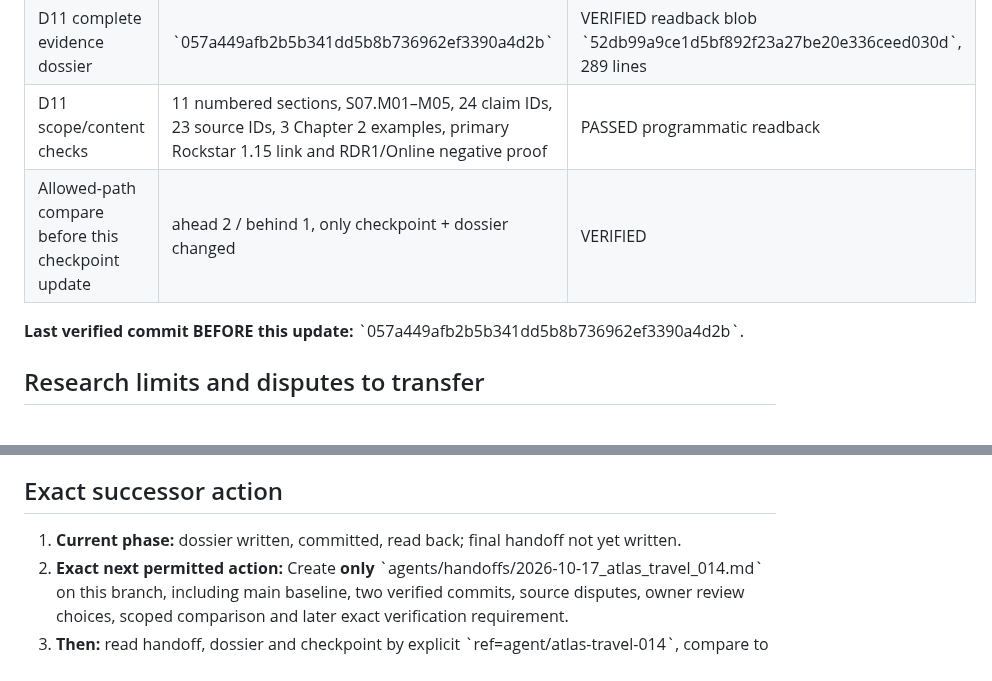
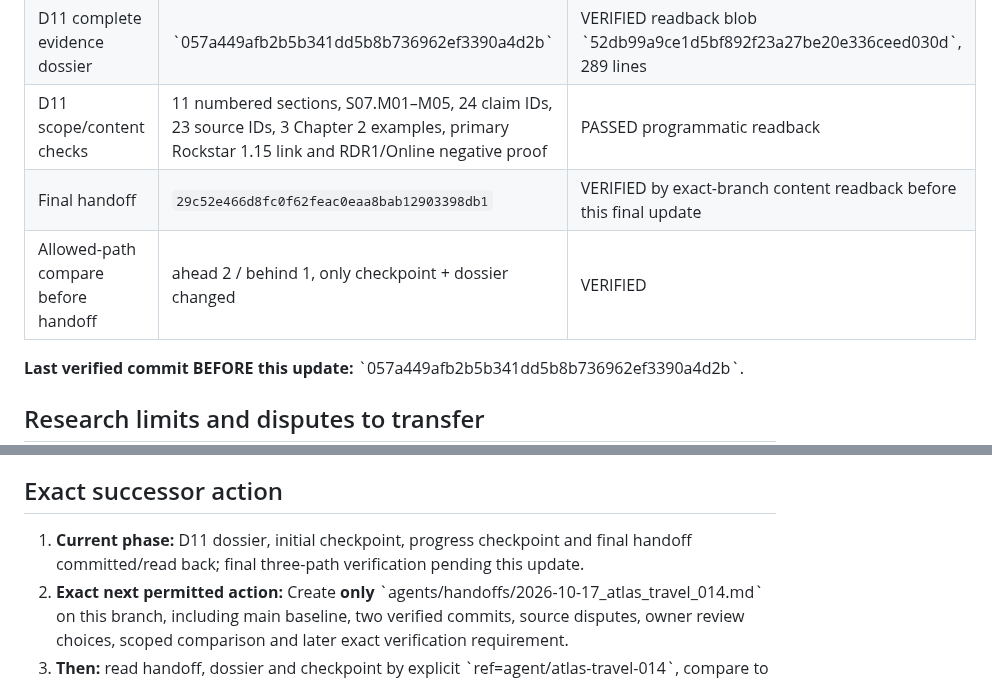
Before and after one commit to L33TW0RLD/rdr2-hub, a Markdown page: agents/checkpoints/atlas_travel_014.md, 2 parts joined by grey strips. Drawn GitHub-style; blank space fills up the shorter version.

```diff
--- a/agents/checkpoints/atlas_travel_014.md
+++ b/agents/checkpoints/atlas_travel_014.md
@@ -25,7 +25,8 @@ Owner gave this persistent conversation Issue #17 explicitly, then reiterated co
 | Initial **pre-research** checkpoint | \`ab5e643f174aab2c20a9ec62a0f82d813150b14e\` | VERIFIED explicit branch readback |
 | D11 complete evidence dossier | \`057a449afb2b5b341dd5b8b736962ef3390a4d2b\` | VERIFIED readback blob \`52db99a9ce1d5bf892f23a27be20e336ceed030d\`, 289 lines |
 | D11 scope/content checks | 11 numbered sections, S07.M01–M05, 24 claim IDs, 23 source IDs, 3 Chapter 2 examples, primary Rockstar 1.15 link and RDR1/Online negative proof | PASSED programmatic readback |
-| Allowed-path compare before this checkpoint update | ahead 2 / behind 1, only checkpoint + dossier changed | VERIFIED |
+| Final handoff | `29c52e466d8fc0f62feac0eaa8bab12903398db1` | VERIFIED by exact-branch content readback before this final update |
+| Allowed-path compare before handoff | ahead 2 / behind 1, only checkpoint + dossier changed | VERIFIED |
 
 **Last verified commit BEFORE this update:** \`057a449afb2b5b341dd5b8b736962ef3390a4d2b\`.
 
@@ -37,7 +38,7 @@ Owner gave this persistent conversation Issue #17 explicitly, then reiterated co
 - Base lodging prices $220 + $325 subject to actual Ledger/edition/discount; D02 owns spending.
 
 ## Exact successor action
-1. **Current phase:** dossier written, committed, read back; final handoff not yet written.
+1. **Current phase:** D11 dossier, initial checkpoint, progress checkpoint and final handoff committed/read back; final three-path verification pending this update.
 2. **Exact next permitted action:** Create **only** \`agents/handoffs/2026-10-17_atlas_travel_014.md\` on this branch, including main baseline, two verified commits, source disputes, owner review choices, scoped comparison and later exact verification requirement.
 3. **Then:** read handoff, dossier and checkpoint by explicit \`ref=agent/atlas-travel-014\`, compare to freshest main, update this checkpoint to \`DELIVERED_REVIEW_PENDING\`, verify three-path lease, report terminal SHA in chat.
 4. **Blockers:** no GitHub write conflict or gameplay hard dependency encountered; routing label discrepancy is disclosed, not silently fixed.
```
